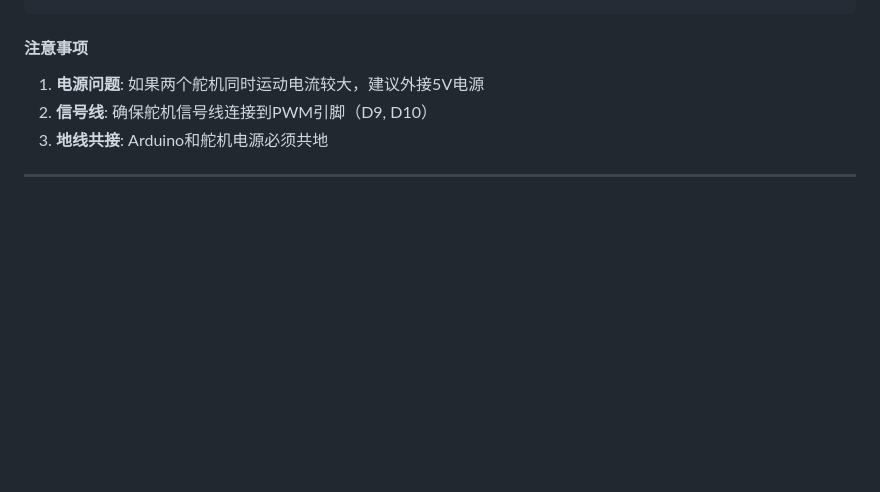
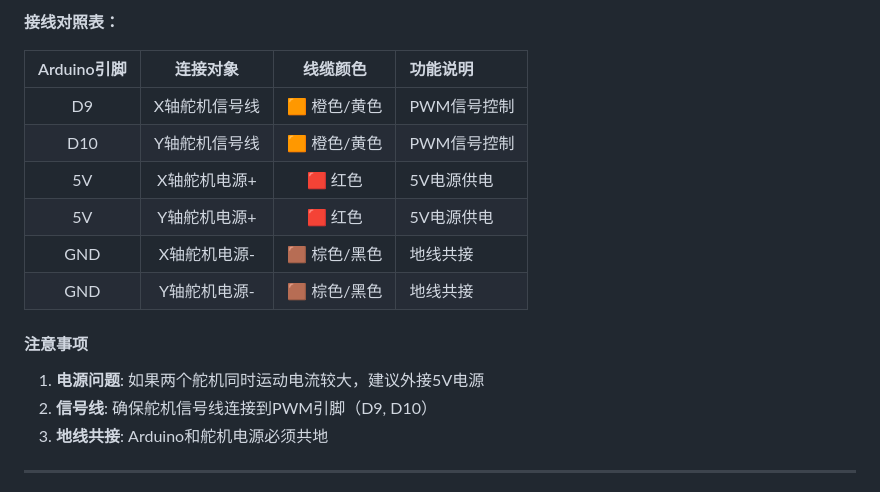
Before and after one commit to 520lake/rk3576_robot_vision, a Markdown page: docs/TUTORIAL.md, the part around one of its changes. Rendered like a GitHub page; blank space fills up the shorter version.

```diff
--- a/docs/TUTORIAL.md
+++ b/docs/TUTORIAL.md
@@ -147,3 +218,13 @@ Arduino R4 Minima
+**接线对照表：**
+
+| Arduino引脚 | 连接对象 | 线缆颜色 | 功能说明 |
+|:-----------:|:--------:|:--------:|:---------|
+| D9 | X轴舵机信号线 | 🟧 橙色/黄色 | PWM信号控制 |
+| D10 | Y轴舵机信号线 | 🟧 橙色/黄色 | PWM信号控制 |
+| 5V | X轴舵机电源+ | 🟥 红色 | 5V电源供电 |
+| 5V | Y轴舵机电源+ | 🟥 红色 | 5V电源供电 |
+| GND | X轴舵机电源- | 🟫 棕色/黑色 | 地线共接 |
+| GND | Y轴舵机电源- | 🟫 棕色/黑色 | 地线共接 |
 
 #### 注意事项
 
```
Also changed, not shown: other parts of docs/TUTORIAL.md (+140 -69 lines).
